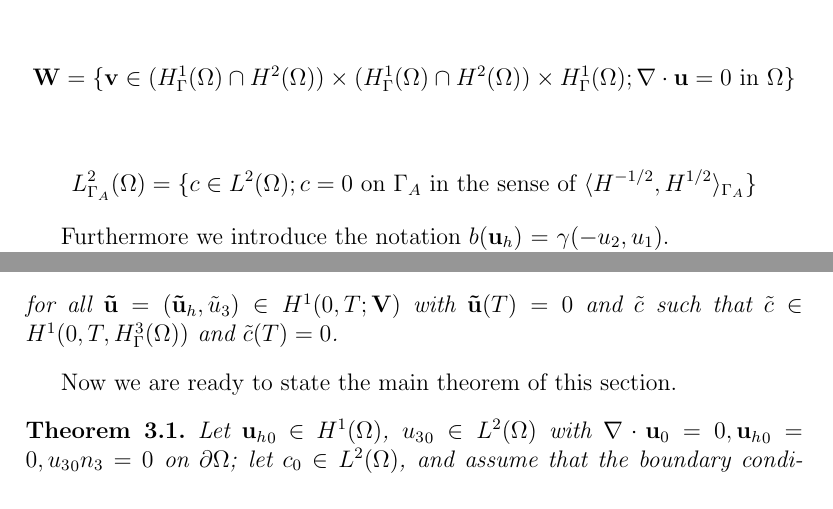
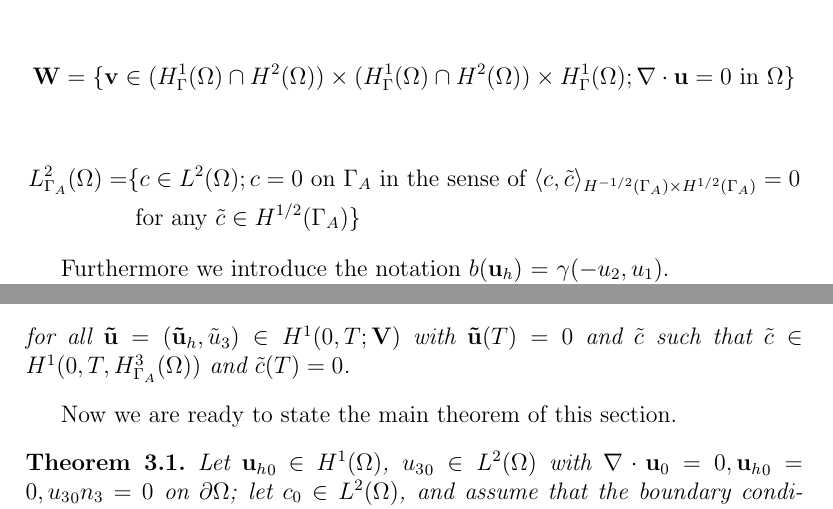
Before and after one commit to msjuhasznora/mathsgitrepo, a LaTeX thesis (year_four/thesis/phd_thesis_nj.tex): two parts of pages 86 and 88 of 123, joined at a grey line, cut so that both start at the same text. Compiled offline with pdfLaTeX.

Commit message:
31 March 2020

```diff
--- a/year_four/thesis/phd_thesis_nj.tex
+++ b/year_four/thesis/phd_thesis_nj.tex
@@ -2344,7 +2344,10 @@ In this section we describe the weak formulation of the merged equations in both
 
   \[ \mathbf{W} = \{ \mathbf{v} \in  (H^1_{\Gamma} (\Omega) \cap H^2(\Omega)) \times (H^1_{\Gamma} (\Omega) \cap H^2(\Omega)) \times H^1_{\Gamma} (\Omega); \nabla \cdot \mathbf{u} = 0 \text{ in } \Omega \} \]
 
-  \[ L^2_{\Gamma_A}(\Omega) = \{ c \in L^2(\Omega); c = 0 \text{ on } \Gamma_A \text{ in the sense of } \langle H^{-1/2} , H^{1/2} \rangle_{\Gamma_A} \} \]
+\begin{align}
+L^2_{\Gamma_A}(\Omega) = & \{ c \in L^2(\Omega); c = 0 \text{ on } \Gamma_A \text{ in the sense of } \langle c , \tilde{c} \rangle_{H^{-1/2} (\Gamma_A) \times H^{1/2} (\Gamma_A)} = 0 \nonumber \\
+& \text{ for any } \tilde{c} \in H^{1/2}(\Gamma_A) \nonumber \}
+\end{align}
 
 Furthermore we introduce the notation $b(\mathbf{u}_h)$ = $\gamma (-u_2 , u_1).$
 
@@ -2399,7 +2402,7 @@ and
 \end{split}
 \end{equation}
 %
-for all $\mathbf{\tilde{u}} = (\mathbf{\tilde{u}}_h, \tilde{u}_3) \in H^1 (0,T;\mathbf{V})$ with $\mathbf{\tilde{u}}(T) = 0$ and $\tilde{c}$ such that $\tilde{c} \in H^1 (0,T, H^3_{\Gamma} (\Omega))$ and $\tilde{c} (T) = 0$.
+for all $\mathbf{\tilde{u}} = (\mathbf{\tilde{u}}_h, \tilde{u}_3) \in H^1 (0,T;\mathbf{V})$ with $\mathbf{\tilde{u}}(T) = 0$ and $\tilde{c}$ such that $\tilde{c} \in H^1 (0,T, H^3_{\Gamma_A} (\Omega))$ and $\tilde{c} (T) = 0$.
 
 \end{definition}
 
```
Also changed, not shown: year_four/thesis/phd_thesis_nj.tex (4 more changed lines).
